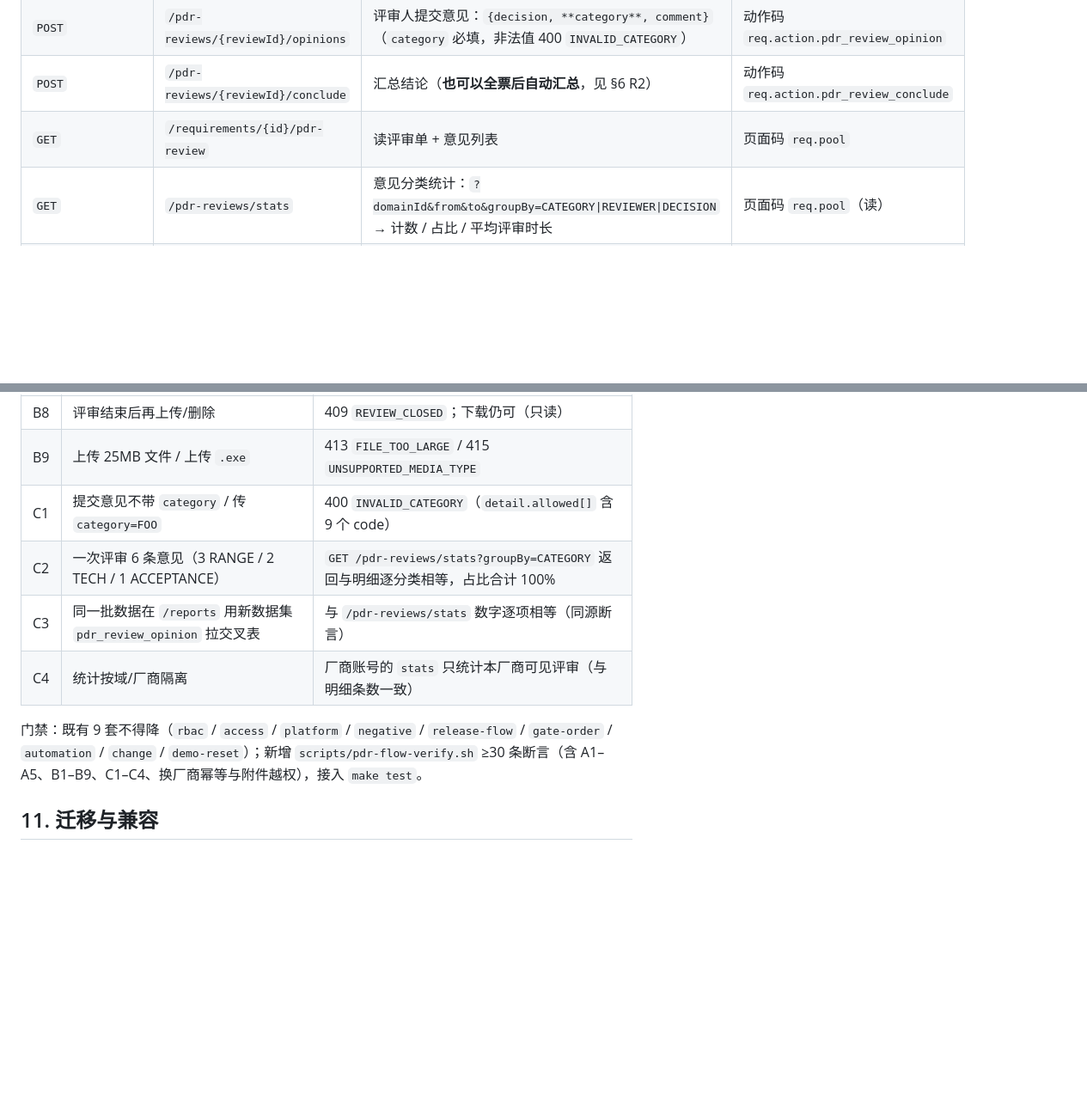
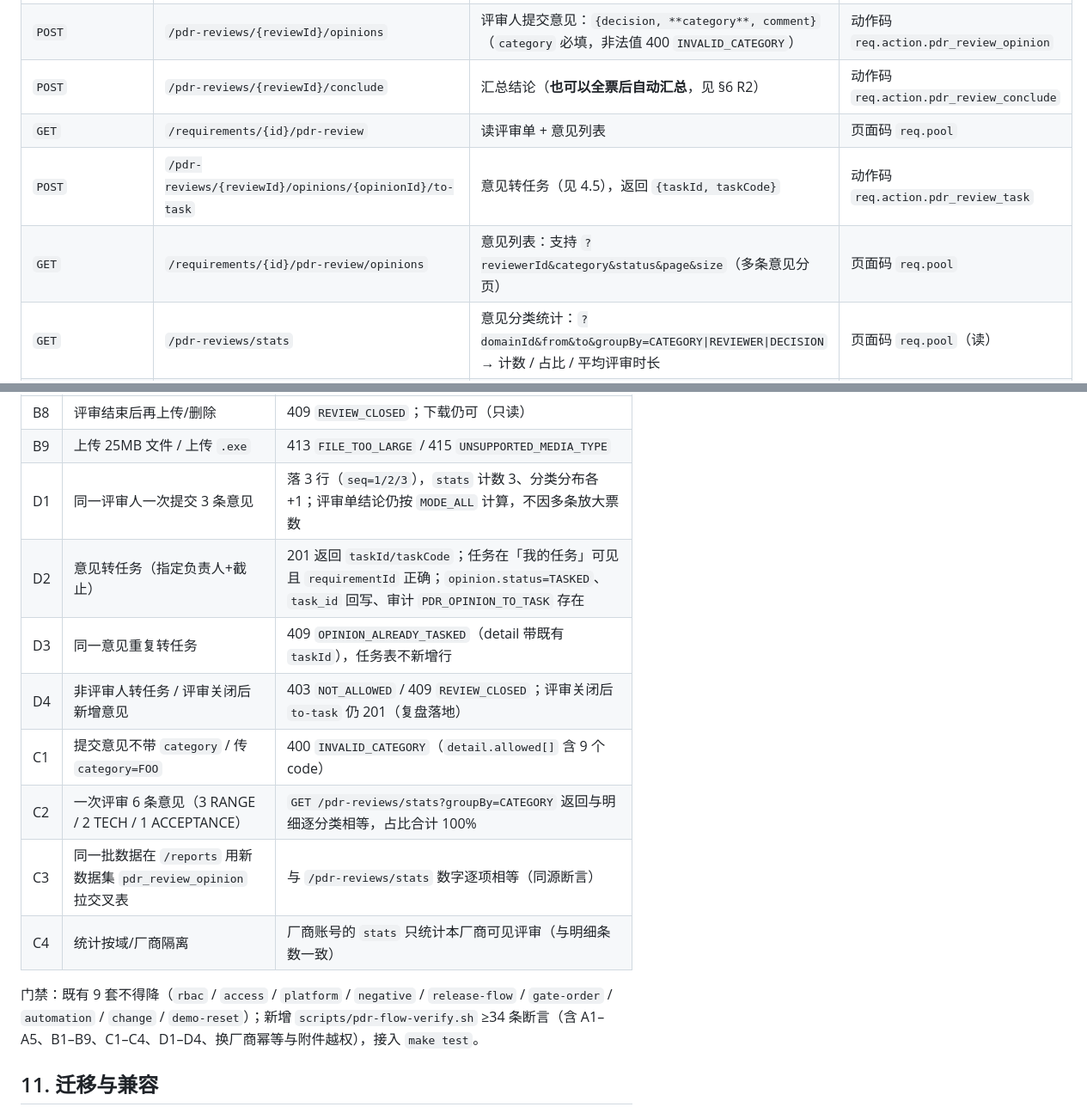
Before and after one commit to xuejunjun825/vibcoding, a Markdown page: docs/teamflow/CHANGE-PDR-REVIEW-VENDOR-ESTIMATE.md, 2 parts joined by grey strips. Shown at 86% size. GitHub-like rendering; blank space fills up the shorter version.

```diff
--- a/docs/teamflow/CHANGE-PDR-REVIEW-VENDOR-ESTIMATE.md
+++ b/docs/teamflow/CHANGE-PDR-REVIEW-VENDOR-ESTIMATE.md
@@ -146,6 +166,8 @@
 | `POST` | `/pdr-reviews/{reviewId}/opinions` | 评审人提交意见：`{decision, **category**, comment}`（`category` 必填，非法值 400 `INVALID_CATEGORY`） | 动作码 `req.action.pdr_review_opinion` |
 | `POST` | `/pdr-reviews/{reviewId}/conclude` | 汇总结论（**也可以全票后自动汇总**，见 §6 R2） | 动作码 `req.action.pdr_review_conclude` |
 | `GET` | `/requirements/{id}/pdr-review` | 读评审单 + 意见列表 | 页面码 `req.pool` |
+| `POST` | `/pdr-reviews/{reviewId}/opinions/{opinionId}/to-task` | 意见转任务（见 4.5），返回 `{taskId, taskCode}` | 动作码 `req.action.pdr_review_task` |
+| `GET` | `/requirements/{id}/pdr-review/opinions` | 意见列表：支持 `?reviewerId&category&status&page&size`（多条意见分页） | 页面码 `req.pool` |
 | `GET` | `/pdr-reviews/stats` | 意见分类统计：`?domainId&from&to&groupBy=CATEGORY\|REVIEWER\|DECISION` → 计数 / 占比 / 平均评审时长 | 页面码 `req.pool`（读） |
 | `GET` | `/pdr-reviews/datasets` | 分析域数据集白名单元信息（`pdr_review`、`pdr_review_opinion`，含维度/度量） | 复用 `/reports/datasets` 机制 |
 
@@ -232,12 +256,16 @@
 | B7 | 非本评审的评审人上传 | 403 `NOT_REVIEWER` |
 | B8 | 评审结束后再上传/删除 | 409 `REVIEW_CLOSED`；下载仍可（只读） |
 | B9 | 上传 25MB 文件 / 上传 `.exe` | 413 `FILE_TOO_LARGE` / 415 `UNSUPPORTED_MEDIA_TYPE` |
+| D1 | 同一评审人一次提交 3 条意见 | 落 3 行（`seq=1/2/3`），`stats` 计数 3、分类分布各 +1；评审单结论仍按 `MODE_ALL` 计算，不因多条放大票数 |
+| D2 | 意见转任务（指定负责人+截止） | 201 返回 `taskId/taskCode`；任务在「我的任务」可见且 `requirementId` 正确；`opinion.status=TASKED`、`task_id` 回写、审计 `PDR_OPINION_TO_TASK` 存在 |
+| D3 | 同一意见重复转任务 | 409 `OPINION_ALREADY_TASKED`（detail 带既有 `taskId`），任务表不新增行 |
+| D4 | 非评审人转任务 / 评审关闭后新增意见 | 403 `NOT_ALLOWED` / 409 `REVIEW_CLOSED`；评审关闭后 `to-task` 仍 201（复盘落地） |
 | C1 | 提交意见不带 `category` / 传 `category=FOO` | 400 `INVALID_CATEGORY`（`detail.allowed[]` 含 9 个 code） |
 | C2 | 一次评审 6 条意见（3 RANGE / 2 TECH / 1 ACCEPTANCE） | `GET /pdr-reviews/stats?groupBy=CATEGORY` 返回与明细逐分类相等，占比合计 100% |
 | C3 | 同一批数据在 `/reports` 用新数据集 `pdr_review_opinion` 拉交叉表 | 与 `/pdr-reviews/stats` 数字逐项相等（同源断言） |
 | C4 | 统计按域/厂商隔离 | 厂商账号的 `stats` 只统计本厂商可见评审（与明细条数一致） |
 
-门禁：既有 9 套不得降（`rbac` / `access` / `platform` / `negative` / `release-flow` / `gate-order` / `automation` / `change` / `demo-reset`）；新增 `scripts/pdr-flow-verify.sh` ≥30 条断言（含 A1–A5、B1–B9、C1–C4、换厂商幂等与附件越权），接入 `make test`。
+门禁：既有 9 套不得降（`rbac` / `access` / `platform` / `negative` / `release-flow` / `gate-order` / `automation` / `change` / `demo-reset`）；新增 `scripts/pdr-flow-verify.sh` ≥34 条断言（含 A1–A5、B1–B9、C1–C4、D1–D4、换厂商幂等与附件越权），接入 `make test`。
 
 ## 11. 迁移与兼容
 
```
Also changed, not shown: other parts of docs/teamflow/CHANGE-PDR-REVIEW-VENDOR-ESTIMATE.md (+29 -5 lines), docs/teamflow/prototype-pdr-review/shot-1-pdr-review.png, docs/teamflow/prototype-pdr-review/shot-2-vendor-transfer.png, docs/teamflow/prototype-pdr-review/shot-3-vendor-estimate.png, docs/teamflow/prototype-pdr-review/shot-4-opinions-to-task.png (added), docs/teamflow/prototype-pdr-review/shot-4-review-attachments.png (deleted), docs/teamflow/prototype-pdr-review/shot-5-review-stats.png, 2 other files.
